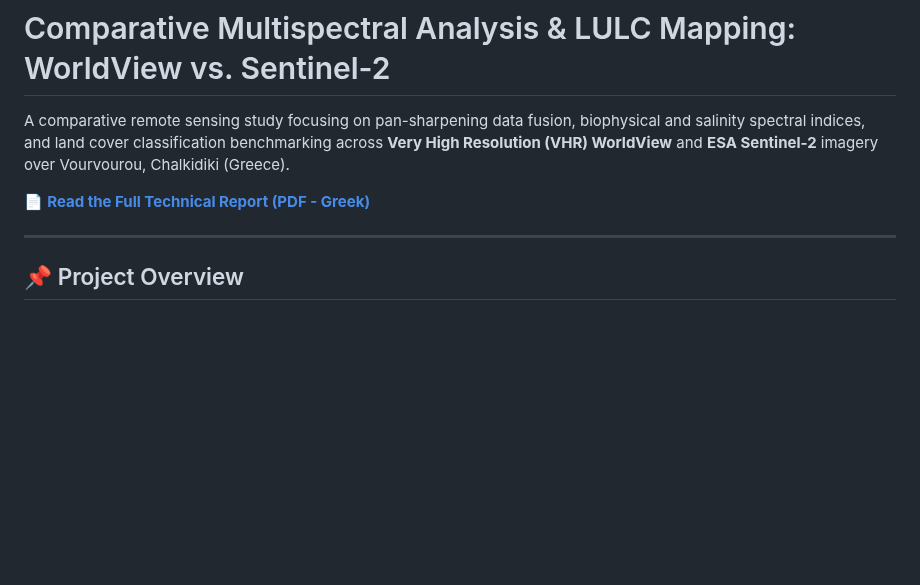
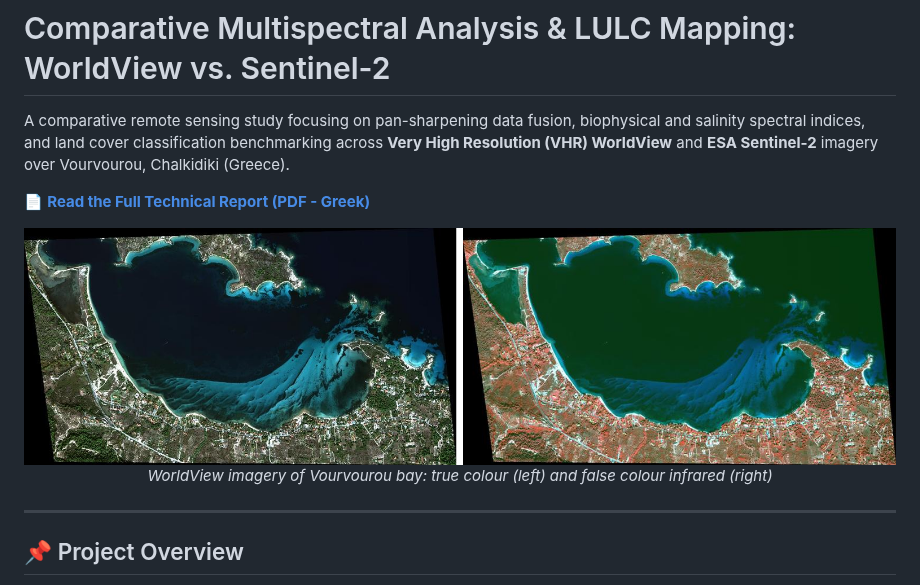
Before and after one commit to agathiba/multispectral-analysis-worldview-sentinel2, a Markdown page: README.md, the part around one of its changes. GitHub-like rendering; pictures changed too: images/worldview_rgb_cir.png (added); blank space fills up the shorter version.

```diff
--- a/README.md
+++ b/README.md
@@ -3,6 +3,11 @@
 A comparative remote sensing study focusing on pan-sharpening data fusion, biophysical and salinity spectral indices, and land cover classification benchmarking across **Very High Resolution (VHR) WorldView** and **ESA Sentinel-2** imagery over Vourvourou, Chalkidiki (Greece).
 
 📄 **[Read the Full Technical Report (PDF - Greek)](./Multispectral_Analysis_WorldView_Sentinel2_Report.pdf)**
+
+<p align="center">
+  <img src="images/worldview_rgb_cir.png" width="100%" alt="WorldView true colour and false colour infrared composites of Vourvourou bay">
+  <br><em>WorldView imagery of Vourvourou bay: true colour (left) and false colour infrared (right)</em>
+</p>
 
 ---
 
```
Also changed, not shown: other parts of README.md (+13 -0 lines), images/isodata_clustering.png (added), images/ndvi_worldview.png (added), images/obia_segmentation.png (added), images/rf_classification_sentinel2.png (added), images/svm_classification_worldview.png (added).
